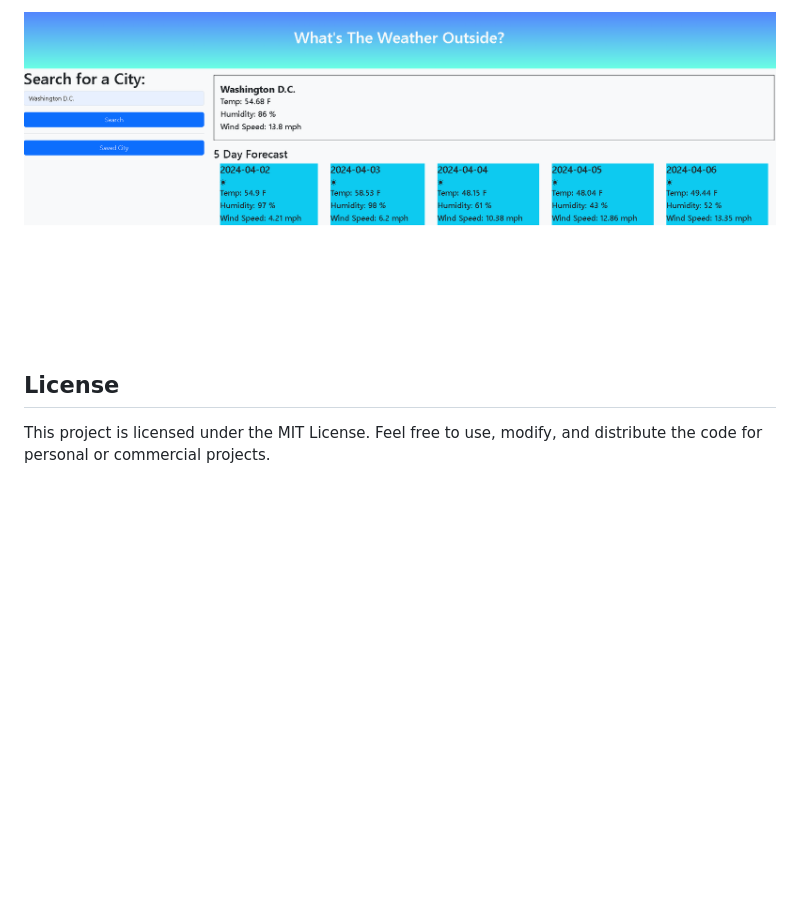
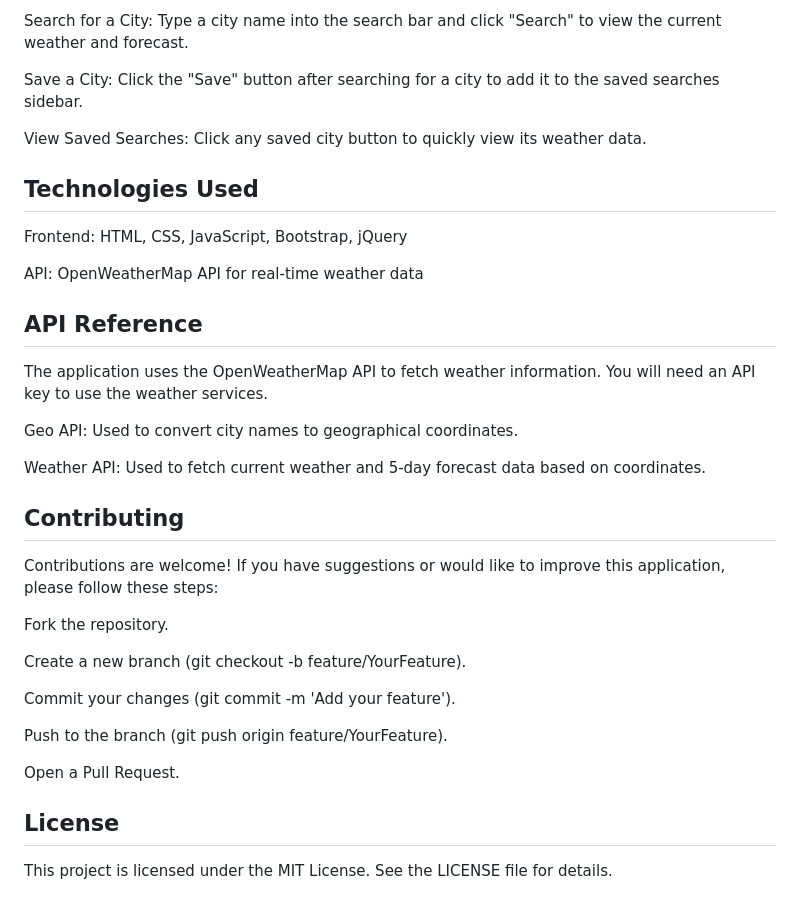
Before and after one commit to S-Bolt/Weather-Forecast, a Markdown page: README.md, the part around the change printed below. Drawn GitHub-style; blank space fills up the shorter version.

```diff
--- a/README.md
+++ b/README.md
@@ -17,6 +46,38 @@ You can us this great tool here: https://s-bolt.github.io/Weather-Forecast/
 
-![Website Screenshot](./assets/images/WeatherReadmeSS.png)
+Search for a City: Type a city name into the search bar and click "Search" to view the current weather and forecast.
+
+Save a City: Click the "Save" button after searching for a city to add it to the saved searches sidebar.
+
+View Saved Searches: Click any saved city button to quickly view its weather data.
+
+## Technologies Used
+
+Frontend: HTML, CSS, JavaScript, Bootstrap, jQuery
+
+API: OpenWeatherMap API for real-time weather data
+
+## API Reference
+
+The application uses the OpenWeatherMap API to fetch weather information. You will need an API key to use the weather services.
+
+Geo API: Used to convert city names to geographical coordinates.
+
+Weather API: Used to fetch current weather and 5-day forecast data based on coordinates.
+
+## Contributing
+
+Contributions are welcome! If you have suggestions or would like to improve this application, please follow these steps:
+
+Fork the repository.
+
+Create a new branch (git checkout -b feature/YourFeature).
+
+Commit your changes (git commit -m 'Add your feature').
+
+Push to the branch (git push origin feature/YourFeature).
+
+Open a Pull Request.
 
 ## License
 
- This project is licensed under the MIT License. Feel free to use, modify, and distribute the code for personal or commercial projects.
+This project is licensed under the MIT License. See the LICENSE file for details.
```
Also changed, not shown: other parts of README.md (+39 -10 lines), assets/images/projectss.png (added).
